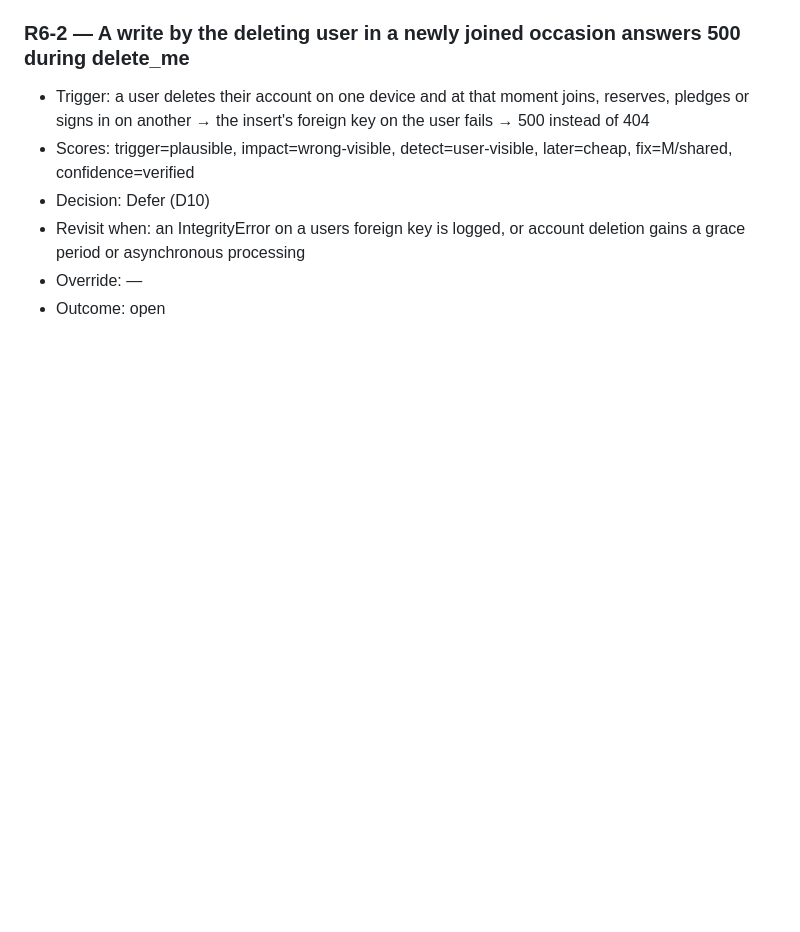
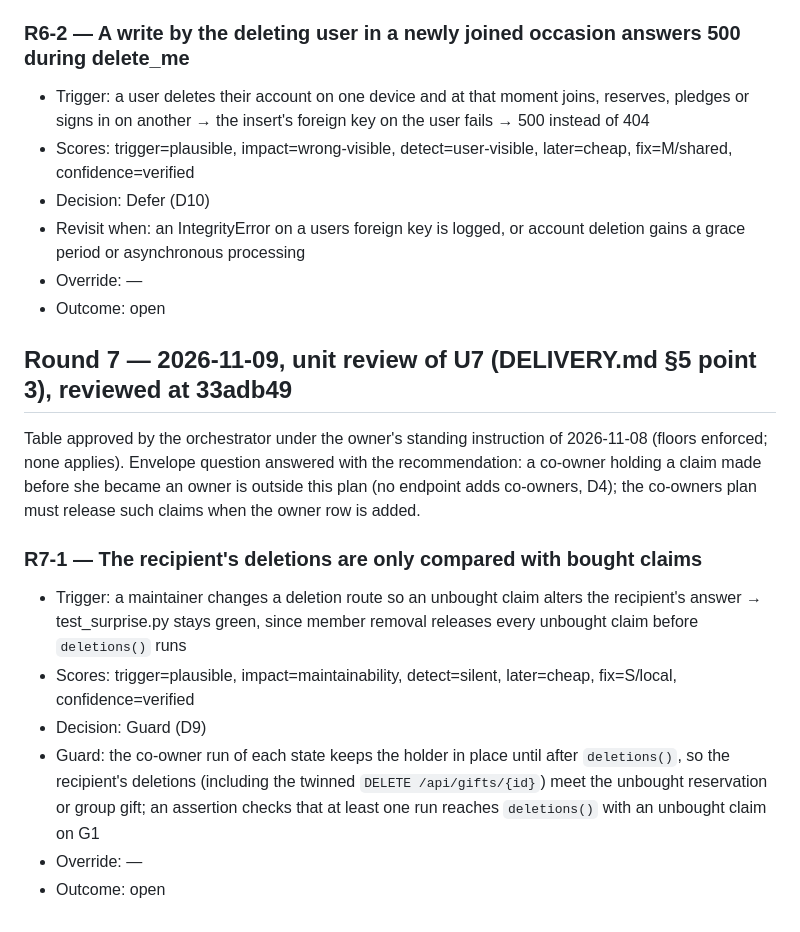
Before and after one commit to rui-nar/Wishlist, a Markdown page: docs/reviews/RESERVING_PLAN.md, the part around the change. Drawn GitHub-style; blank space fills up the shorter version.

Commit message:
docs: reserving round 7 (unit review of U7)
Co-Authored-By: Claude Opus 5.5 <noreply@anthropic.com>

```diff
--- a/docs/reviews/RESERVING_PLAN.md
+++ b/docs/reviews/RESERVING_PLAN.md
@@ -124,3 +124,19 @@ occasions before the user row (R6-1).
 - Revisit when: an IntegrityError on a users foreign key is logged, or account deletion gains a grace period or asynchronous processing
 - Override: —
 - Outcome: open
+
+## Round 7 — 2026-11-09, unit review of U7 (DELIVERY.md §5 point 3), reviewed at 33adb49
+
+Table approved by the orchestrator under the owner's standing instruction of
+2026-11-08 (floors enforced; none applies). Envelope question answered with
+the recommendation: a co-owner holding a claim made before she became an
+owner is outside this plan (no endpoint adds co-owners, D4); the co-owners
+plan must release such claims when the owner row is added.
+
+### R7-1 — The recipient's deletions are only compared with bought claims
+- Trigger: a maintainer changes a deletion route so an unbought claim alters the recipient's answer → test_surprise.py stays green, since member removal releases every unbought claim before `deletions()` runs
+- Scores: trigger=plausible, impact=maintainability, detect=silent, later=cheap, fix=S/local, confidence=verified
+- Decision: Guard (D9)
+- Guard: the co-owner run of each state keeps the holder in place until after `deletions()`, so the recipient's deletions (including the twinned `DELETE /api/gifts/{id}`) meet the unbought reservation or group gift; an assertion checks that at least one run reaches `deletions()` with an unbought claim on G1
+- Override: —
+- Outcome: open
```
